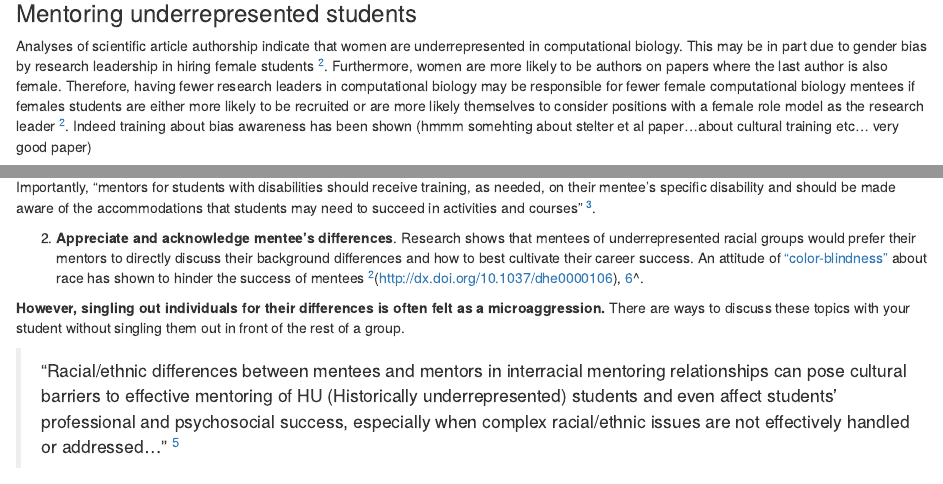
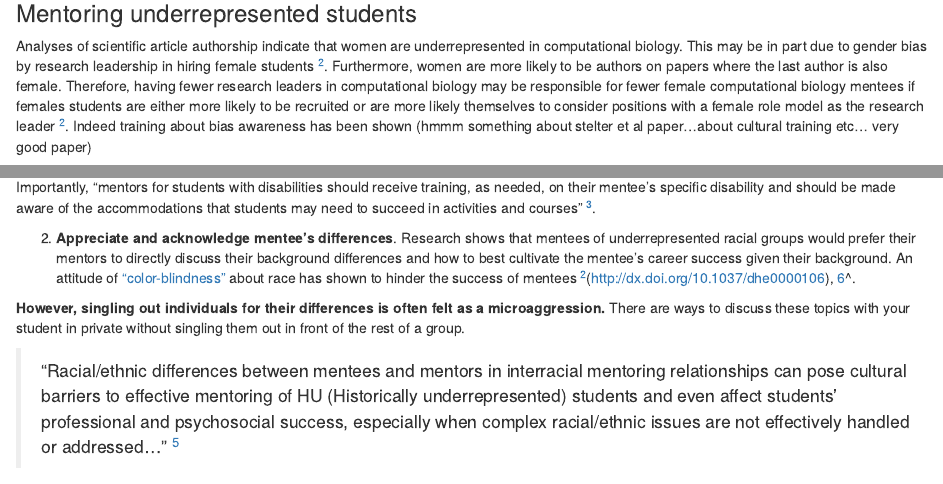
Before and after one commit to jhudsl/OLD_Cancer_informatics_for_PIs, an R Markdown document (02-informatics_leadership.Rmd): the page in a window 1100 px wide, from 6650 px down, and a second part further down, joined at a grey line. Rendered offline with R 4.5, knitr and Pandoc, with nearby package versions.

Commit message:
small changes

```diff
--- a/02-informatics_leadership.Rmd
+++ b/02-informatics_leadership.Rmd
@@ -227,7 +227,7 @@ When guiding your mentee through the publication process, it is a good idea to k
 
 ### Mentoring underrepresented students
 
-Analyses of scientific article authorship indicate that women are underrepresented in computational biology.  This may be in part due to gender bias by research leadership in hiring female students ^[2](https://doi.org/10.1371/journal.pcbi.1005134)^. Furthermore, women are more likely to be authors on papers where the last author is also female. Therefore, having fewer research leaders in computational biology may be responsible for fewer female computational biology mentees if females students are either more likely to be recruited or are more likely themselves to consider positions with a female role model as the research leader ^[2](https://doi.org/10.1371/journal.pcbi.1005134)^. Indeed training about bias awareness has been shown  (hmmm somehting about stelter et al paper...about cultural training etc... very good paper)
+Analyses of scientific article authorship indicate that women are underrepresented in computational biology.  This may be in part due to gender bias by research leadership in hiring female students ^[2](https://doi.org/10.1371/journal.pcbi.1005134)^. Furthermore, women are more likely to be authors on papers where the last author is also female. Therefore, having fewer research leaders in computational biology may be responsible for fewer female computational biology mentees if females students are either more likely to be recruited or are more likely themselves to consider positions with a female role model as the research leader ^[2](https://doi.org/10.1371/journal.pcbi.1005134)^. Indeed training about bias awareness has been shown  (hmmm something about stelter et al paper...about cultural training etc... very good paper)
 
 Indeed, research of females and other underrepresented groups in STEM including students with disabilities and of certain racial and ethnic groups suggests that role models of underrepresented populations are particularly important for recruiting and keeping students interested in fields where they may feel like an outsider ^[3](https://doi.org/10.1111/nyas.14470)^. One strategy to encourage students of underrepresented populations is to provide students with exposure to such role models through regular seminars where scientists who represent these populations are prominent^[4](https://doi.org/10.1641/B570705)^.
 
@@ -251,9 +251,9 @@ See [here](https://www.messiah.edu/download/downloads/id/921/Microaggressions_in
 
 Importantly, "mentors for students with disabilities should receive training, as needed, on their mentee’s specific disability and should be made aware of the accommodations that students may need to succeed in activities and courses" ^[3](https://doi.org/10.1111/nyas.14470)^.
 
-2) **Appreciate and acknowledge mentee's differences**. Research shows that mentees of underrepresented racial groups would prefer their mentors to directly discuss their background differences and how to best cultivate their career success. An attitude of ["color-blindness"](https://doi.org/10.1016/j.jesp.2011.09.010) about race has shown to hinder the success of mentees ^[5](http://dx.doi.org/10.1037/dhe0000106), [6](https://doi.org/10.1016/j.jesp.2011.09.010)^.
+2) **Appreciate and acknowledge mentee's differences**. Research shows that mentees of underrepresented racial groups would prefer their mentors to directly discuss their background differences and how to best cultivate the mentee's career success given their background. An attitude of ["color-blindness"](https://doi.org/10.1016/j.jesp.2011.09.010) about race has shown to hinder the success of mentees ^[5](http://dx.doi.org/10.1037/dhe0000106), [6](https://doi.org/10.1016/j.jesp.2011.09.010)^.
 
-**However, singling out individuals for their differences is often felt as a microaggression.**  There are ways to discuss these topics with your student without singling them out in front of the rest of a group.
+**However, singling out individuals for their differences is often felt as a microaggression.**  There are ways to discuss these topics with your student in private without singling them out in front of the rest of a group.
 
 > "Racial/ethnic differences between mentees and mentors in interracial mentoring relationships can pose cultural barriers to effective mentoring of HU (Historically underrepresented) students and even affect students’ professional and psychosocial success, especially when complex racial/ethnic issues are not effectively handled or addressed..." ^[5](http://dx.doi.org/10.1037/dhe0000106)^
 
```
